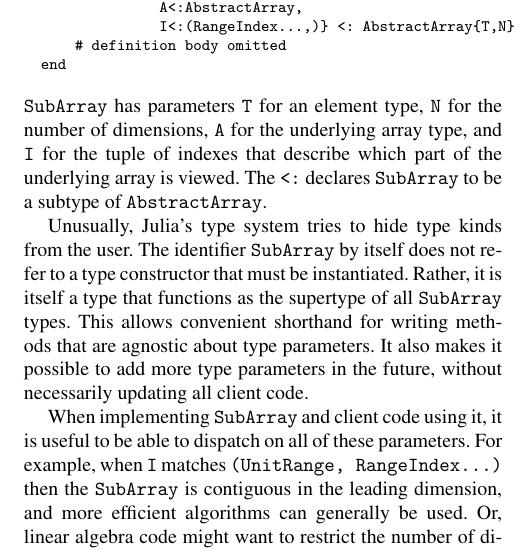
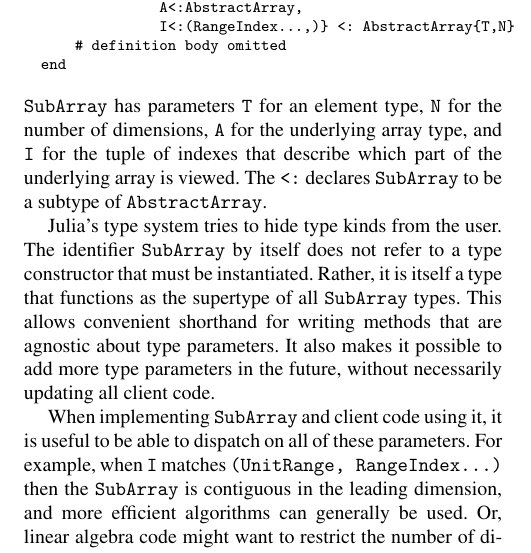
Before and after one commit to jiahao/julia-type-system, a LaTeX paper (pldi2015/pldi2015.tex): part of one column of page 3 of 12, cut so that both start at the same text. Compiled offline with pdfLaTeX; a missing font is replaced by an installed copy or a similar font.

Commit message:
remove unusually

```diff
--- a/pldi2015/pldi2015.tex
+++ b/pldi2015/pldi2015.tex
@@ -337,7 +337,7 @@ for the tuple of indexes that describe which part of the underlying array
 is viewed. The \verb|<:| declares \verb|SubArray| to be a subtype of
 \verb|AbstractArray|.
 
-Unusually, Julia's type system tries to hide type kinds from
+Julia's type system tries to hide type kinds from
 the user. The identifier \verb|SubArray| by itself does not refer to a
 type constructor that must be instantiated. Rather, it is itself a type
 that functions as the supertype of all \verb|SubArray| types. This allows
```
